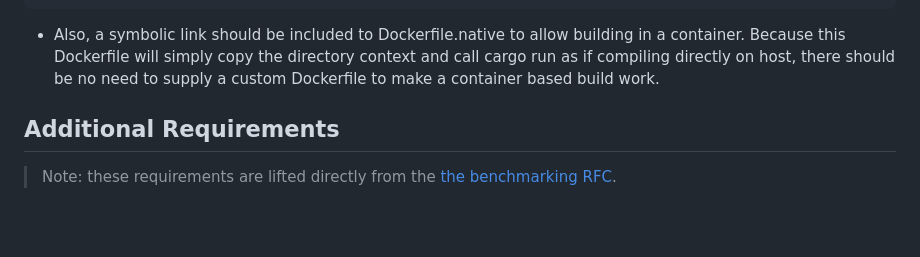
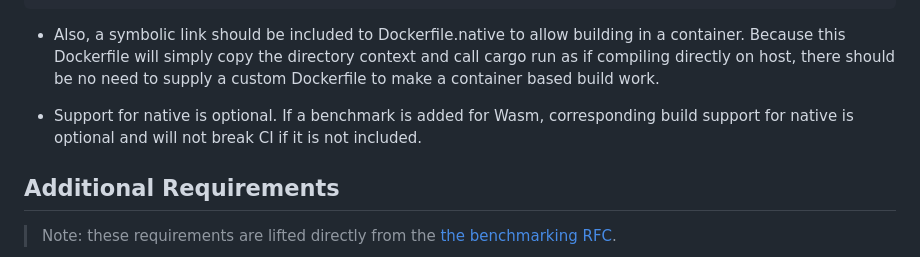
Before and after one commit to bytecodealliance/sightglass, a Markdown page: benchmarks/README.md, the part around the change. Rendered like a GitHub page; blank space fills up the shorter version.

Commit message:
Update benchmarks README; native support is optional

```diff
--- a/benchmarks/README.md
+++ b/benchmarks/README.md
@@ -112,6 +112,8 @@ command is used:
 will simply copy the directory context and call cargo run as if compiling directly on host, there should be no need to
 supply a custom Dockerfile to make a container based build work.
 
+* Support for native is optional. If a benchmark is added for Wasm, corresponding build support for native is optional and
+will not break CI if it is not included.
 
 ## Additional Requirements
 
```
